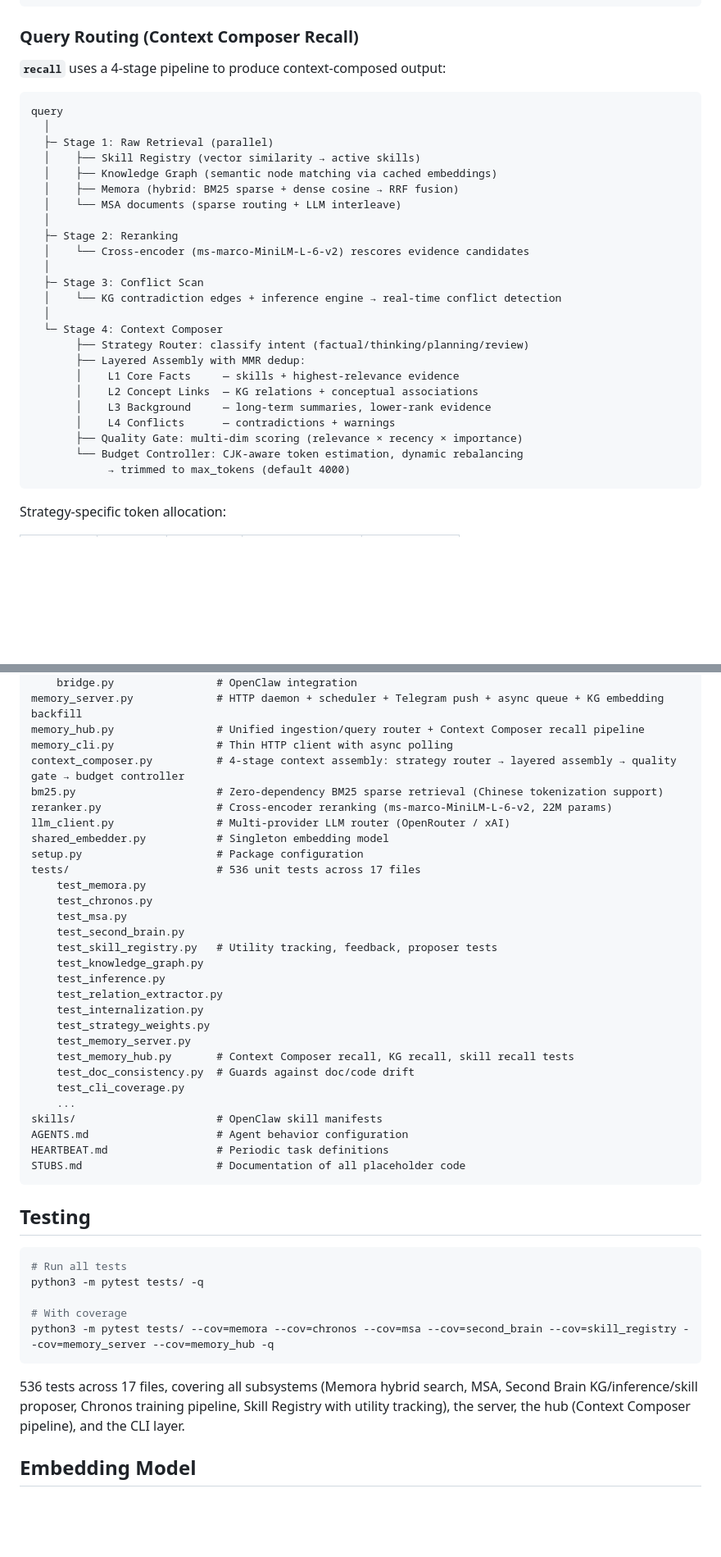
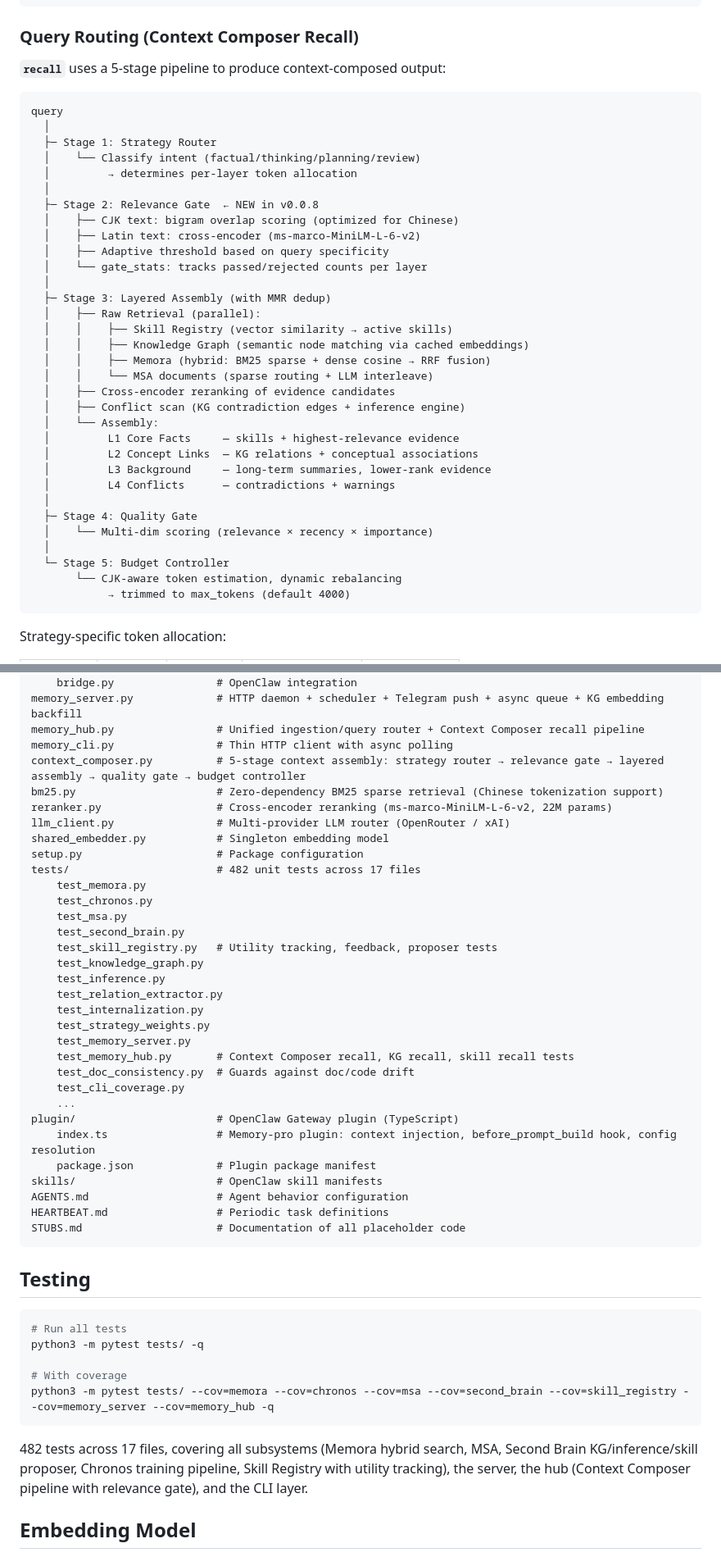
Before and after one commit to FluffyAIcode/openclaw-memory-pro-system, a Markdown page: README.md, 2 parts joined by grey strips. Shown at 82% size. Rendered like a GitHub page; blank space fills up the shorter version.

````diff
--- a/README.md
+++ b/README.md
@@ -168,32 +171,40 @@ Content arrives at hub.remember()
 
 ### Query Routing (Context Composer Recall)
 
-**`recall`** uses a 4-stage pipeline to produce context-composed output:
+**`recall`** uses a 5-stage pipeline to produce context-composed output:
 
 ```
 query
   │
-  ├─ Stage 1: Raw Retrieval (parallel)
-  │    ├── Skill Registry (vector similarity → active skills)
-  │    ├── Knowledge Graph (semantic node matching via cached embeddings)
-  │    ├── Memora (hybrid: BM25 sparse + dense cosine → RRF fusion)
-  │    └── MSA documents (sparse routing + LLM interleave)
+  ├─ Stage 1: Strategy Router
+  │    └── Classify intent (factual/thinking/planning/review)
+  │         → determines per-layer token allocation
   │
-  ├─ Stage 2: Reranking
-  │    └── Cross-encoder (ms-marco-MiniLM-L-6-v2) rescores evidence candidates
+  ├─ Stage 2: Relevance Gate  ← NEW in v0.0.8
+  │    ├── CJK text: bigram overlap scoring (optimized for Chinese)
+  │    ├── Latin text: cross-encoder (ms-marco-MiniLM-L-6-v2)
+  │    ├── Adaptive threshold based on query specificity
+  │    └── gate_stats: tracks passed/rejected counts per layer
   │
-  ├─ Stage 3: Conflict Scan
-  │    └── KG contradiction edges + inference engine → real-time conflict detection
+  ├─ Stage 3: Layered Assembly (with MMR dedup)
+  │    ├── Raw Retrieval (parallel):
+  │    │    ├── Skill Registry (vector similarity → active skills)
+  │    │    ├── Knowledge Graph (semantic node matching via cached embeddings)
+  │    │    ├── Memora (hybrid: BM25 sparse + dense cosine → RRF fusion)
+  │    │    └── MSA documents (sparse routing + LLM interleave)
+  │    ├── Cross-encoder reranking of evidence candidates
+  │    ├── Conflict scan (KG contradiction edges + inference engine)
+  │    └── Assembly:
+  │         L1 Core Facts     — skills + highest-relevance evidence
+  │         L2 Concept Links  — KG relations + conceptual associations
+  │         L3 Background     — long-term summaries, lower-rank evidence
+  │         L4 Conflicts      — contradictions + warnings
   │
-  └─ Stage 4: Context Composer
-       ├── Strategy Router: classify intent (factual/thinking/planning/review)
-       ├── Layered Assembly with MMR dedup:
-       │    L1 Core Facts     — skills + highest-relevance evidence
-       │    L2 Concept Links  — KG relations + conceptual associations
-       │    L3 Background     — long-term summaries, lower-rank evidence
-       │    L4 Conflicts      — contradictions + warnings
-       ├── Quality Gate: multi-dim scoring (relevance × recency × importance)
-       └── Budget Controller: CJK-aware token estimation, dynamic rebalancing
+  ├─ Stage 4: Quality Gate
+  │    └── Multi-dim scoring (relevance × recency × importance)
+  │
+  └─ Stage 5: Budget Controller
+       └── CJK-aware token estimation, dynamic rebalancing
             → trimmed to max_tokens (default 4000)
 ```
 
@@ -409,13 +420,13 @@ chronos/                     # Training Layer — Nebius fine-tuning pipeline
 memory_server.py             # HTTP daemon + scheduler + Telegram push + async queue + KG embedding backfill
 memory_hub.py                # Unified ingestion/query router + Context Composer recall pipeline
 memory_cli.py                # Thin HTTP client with async polling
-context_composer.py          # 4-stage context assembly: strategy router → layered assembly → quality gate → budget controller
+context_composer.py          # 5-stage context assembly: strategy router → relevance gate → layered assembly → quality gate → budget controller
 bm25.py                      # Zero-dependency BM25 sparse retrieval (Chinese tokenization support)
 reranker.py                  # Cross-encoder reranking (ms-marco-MiniLM-L-6-v2, 22M params)
 llm_client.py                # Multi-provider LLM router (OpenRouter / xAI)
 shared_embedder.py           # Singleton embedding model
 setup.py                     # Package configuration
-tests/                       # 536 unit tests across 17 files
+tests/                       # 482 unit tests across 17 files
     test_memora.py
     test_chronos.py
     test_msa.py
@@ -431,6 +442,9 @@ tests/                       # 536 unit tests across 17 files
     test_doc_consistency.py  # Guards against doc/code drift
     test_cli_coverage.py
     ...
+plugin/                      # OpenClaw Gateway plugin (TypeScript)
+    index.ts                 # Memory-pro plugin: context injection, before_prompt_build hook, config resolution
+    package.json             # Plugin package manifest
 skills/                      # OpenClaw skill manifests
 AGENTS.md                    # Agent behavior configuration
 HEARTBEAT.md                 # Periodic task definitions
@@ -447,7 +461,7 @@ python3 -m pytest tests/ -q
 python3 -m pytest tests/ --cov=memora --cov=chronos --cov=msa --cov=second_brain --cov=skill_registry --cov=memory_server --cov=memory_hub -q
 ```
 
-536 tests across 17 files, covering all subsystems (Memora hybrid search, MSA, Second Brain KG/inference/skill proposer, Chronos training pipeline, Skill Registry with utility tracking), the server, the hub (Context Composer pipeline), and the CLI layer.
+482 tests across 17 files, covering all subsystems (Memora hybrid search, MSA, Second Brain KG/inference/skill proposer, Chronos training pipeline, Skill Registry with utility tracking), the server, the hub (Context Composer pipeline with relevance gate), and the CLI layer.
 
 ## Embedding Model
 
````
Also changed, not shown: other parts of README.md (+47 -9 lines).
